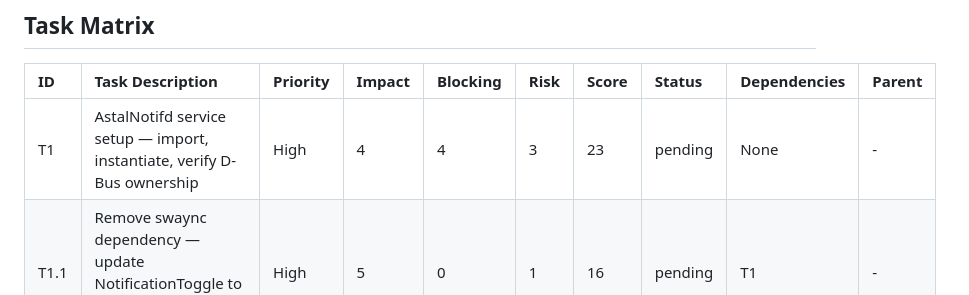
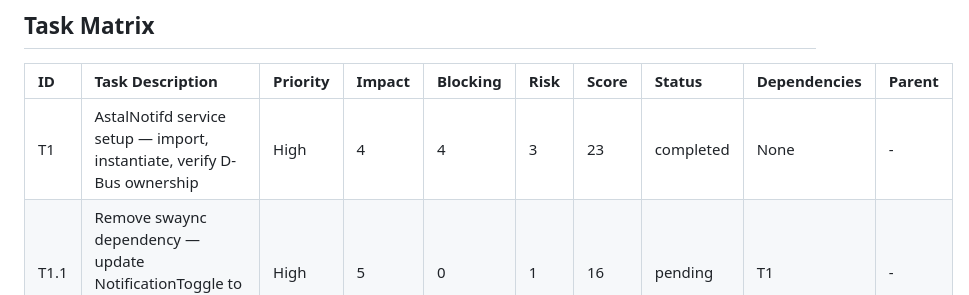
Before and after one commit to Kiriketsuki/chrysaki, a Markdown page: .ralph/spec.md, the part around one of its changes. Rendered like a GitHub page.

```diff
--- a/.ralph/spec.md
+++ b/.ralph/spec.md
@@ -66,7 +66,7 @@ Desktop power user running a Hyprland/Wayland desktop who needs unified notifica
 ## Task Matrix
 | ID | Task Description | Priority | Impact | Blocking | Risk | Score | Status | Dependencies | Parent |
 |:---|:---|:---|:---|:---|:---|:---|:---|:---|:---|
-| T1 | AstalNotifd service setup — import, instantiate, verify D-Bus ownership | High | 4 | 4 | 3 | 23 | pending | None | - |
+| T1 | AstalNotifd service setup — import, instantiate, verify D-Bus ownership | High | 4 | 4 | 3 | 23 | completed | None | - |
 | T1.1 | Remove swaync dependency — update NotificationToggle to no longer call swaync-client | High | 5 | 0 | 1 | 16 | pending | T1 | - |
 | T2 | NotificationCenter.tsx — popup panel window (follows ServicePanel pattern) | High | 5 | 5 | 2 | 27 | pending | T1 | - |
 | T2.1 | Notification list rendering — summary, body, timestamp, dismiss button per notification | High | 5 | 3 | 1 | 22 | pending | T2 | - |
```
Also changed, not shown: other parts of .ralph/spec.md (+2 -2 lines), .ralph/changelog.md (+17 -0 lines), .ralph/progress.md (+1 -0 lines).
